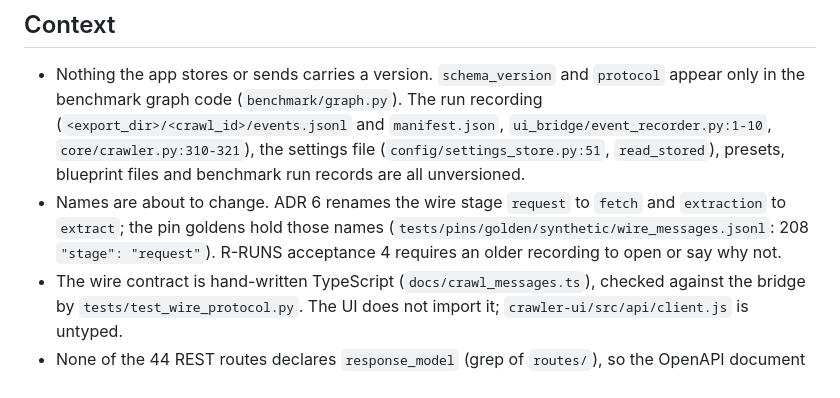
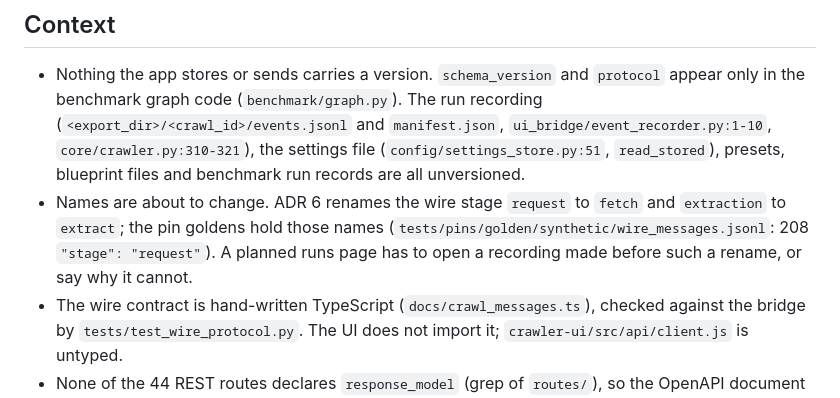
Before and after one commit to omarbounawarapy/CrawlViz, a Markdown page: docs/adr/0005-versioned-contracts.md, the part around one of its changes. Drawn GitHub-style.

```diff
--- a/docs/adr/0005-versioned-contracts.md
+++ b/docs/adr/0005-versioned-contracts.md
@@ -11,8 +11,8 @@ Status: proposed, 2026-10-29
   presets, blueprint files and benchmark run records are all unversioned.
 - Names are about to change. ADR 6 renames the wire stage `request` to `fetch` and
   `extraction` to `extract`; the pin goldens hold those names
-  (`tests/pins/golden/synthetic/wire_messages.jsonl`: 208 `"stage": "request"`). R-RUNS
-  acceptance 4 requires an older recording to open or say why not.
+  (`tests/pins/golden/synthetic/wire_messages.jsonl`: 208 `"stage": "request"`). A planned
+  runs page has to open a recording made before such a rename, or say why it cannot.
 - The wire contract is hand-written TypeScript (`docs/crawl_messages.ts`), checked against the
   bridge by `tests/test_wire_protocol.py`. The UI does not import it; `crawler-ui/src/api/client.js`
   is untyped.
```
Also changed, not shown: other parts of docs/adr/0005-versioned-contracts.md (+22 -18 lines), docs/adr/0006-pipeline-naming.md (+27 -20 lines).
